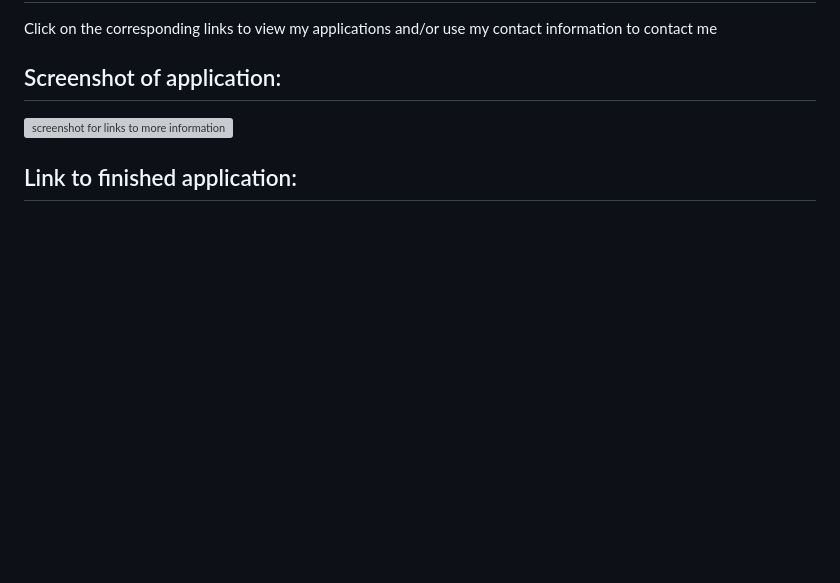
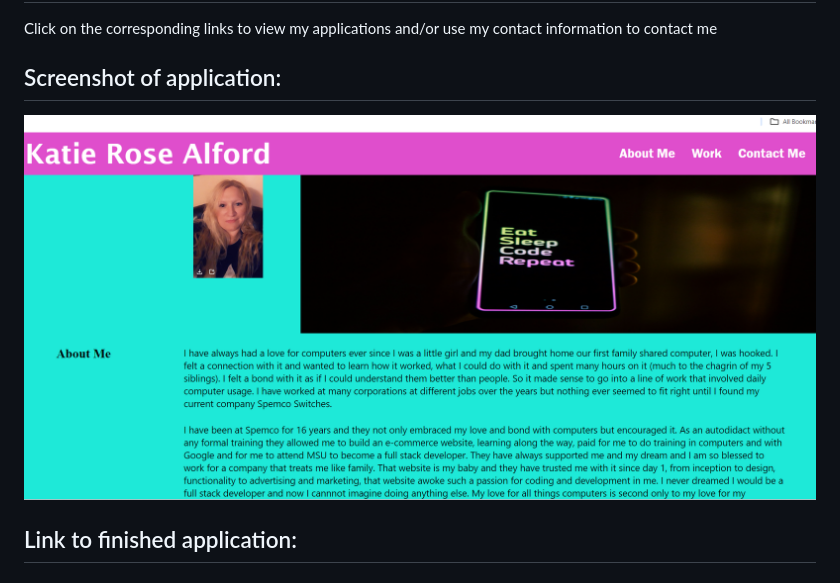
Before and after one commit to katiebug23425/Advanced-CSS-Challenge-2, a Markdown page: README.md, the part around the change. Drawn GitHub-style; pictures changed too: Images/screenshot of challenge 2.png (added); blank space fills up the shorter version; grey boxes are pictures that could not be loaded.

Commit message:
added screenshot to README file

```diff
--- a/README.md
+++ b/README.md
@@ -10,7 +10,7 @@ By building and styling it in such a manner as to show how I can create a page f
 Click on the corresponding links to view my applications and/or use my contact information to contact me
 
 ## Screenshot of application:
-![screenshot for links to more information]()
+![screenshot for links to more information](./Images/screenshot%20of%20challenge%202.png)
 
 ## Link to finished application:
 
```
